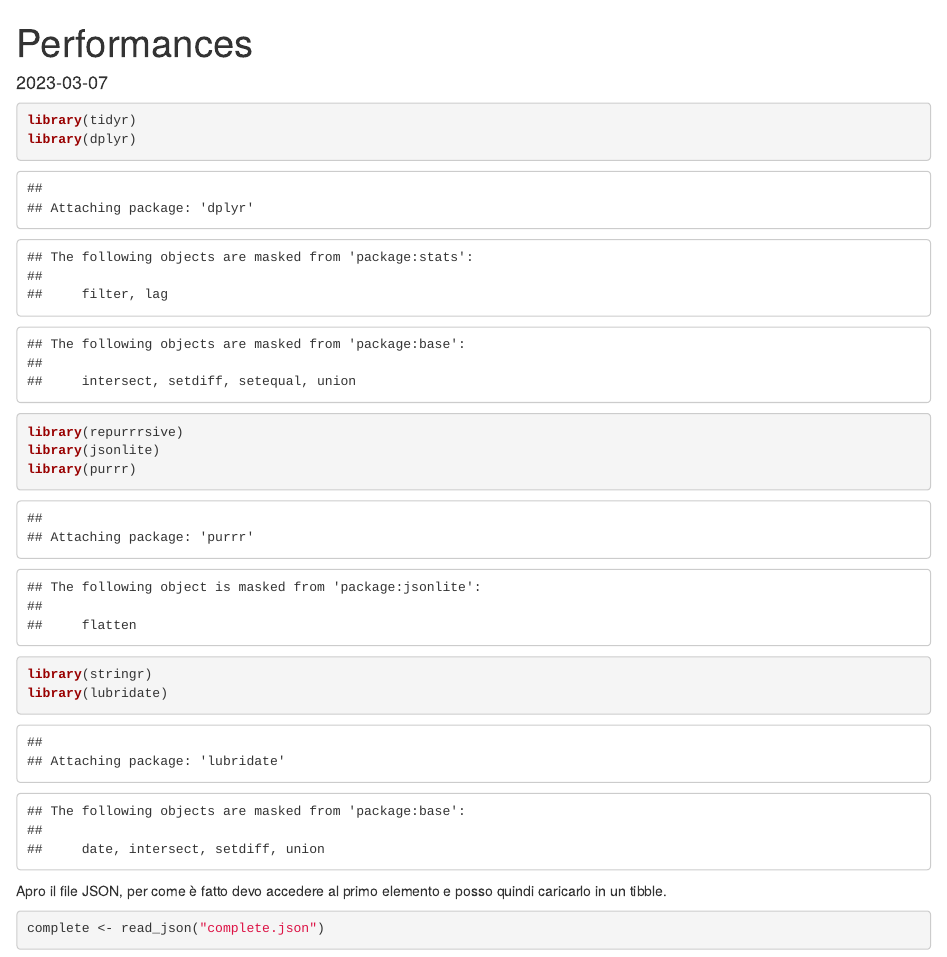
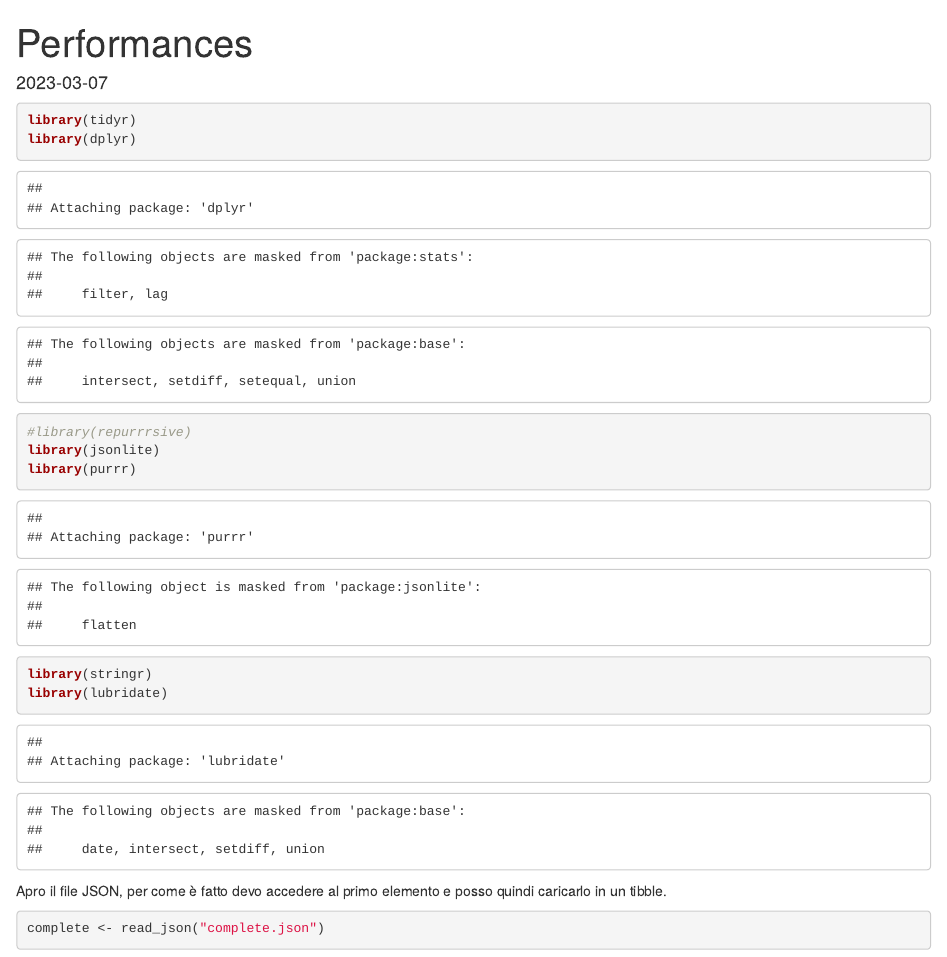
Before and after one commit to marcovil/fds, an R Markdown document (Performances.Rmd): the page in a window 1100 px wide, from its top. Rendered offline with R 4.5, knitr and Pandoc, with nearby package versions; some code elsewhere in the file could not run offline.

Commit message:
mod Performances - libreria

````diff
--- a/Performances.Rmd
+++ b/Performances.Rmd
@@ -11,7 +11,7 @@ knitr::opts_chunk$set(echo = TRUE)
 ```{r}
 library(tidyr)
 library(dplyr)
-library(repurrrsive)
+#library(repurrrsive)
 library(jsonlite)
 library(purrr)
 library(stringr)
````
